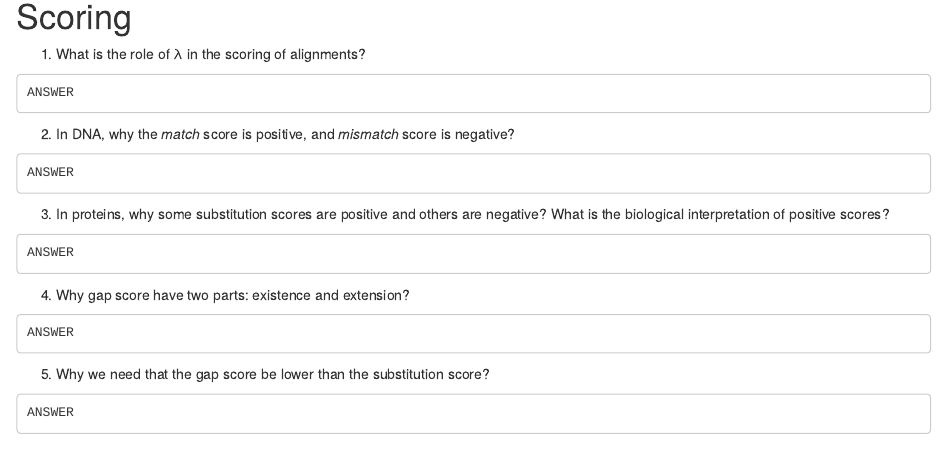
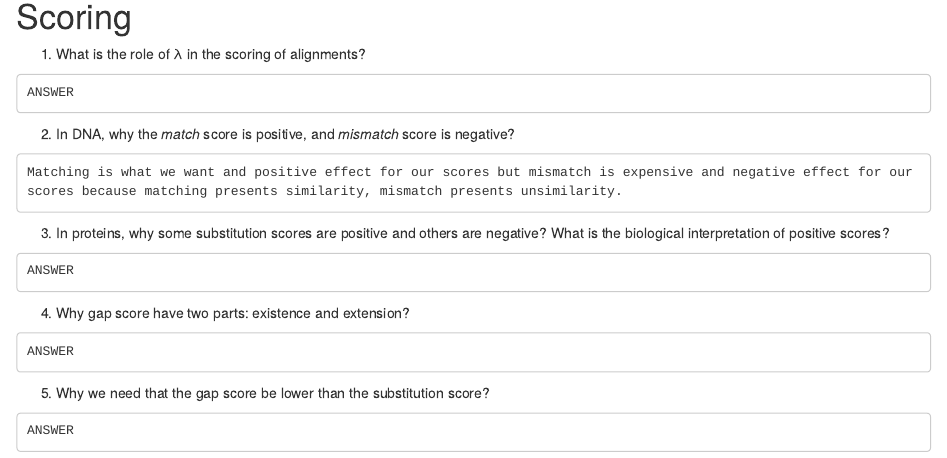
Before and after one commit to eskutkaan-zz/bioinforepo, an R Markdown document (homework3.Rmd): the page in a window 1100 px wide, from 1720 px down. Rendered offline with R 4.5, knitr and Pandoc, with nearby package versions.

Commit message:
Update homework3.Rmd

````diff
--- a/homework3.Rmd
+++ b/homework3.Rmd
@@ -87,7 +87,7 @@ ANSWER
 ```
 2.  In DNA, why the _match_ score is positive, and _mismatch_ score is negative?
 ```
-ANSWER
+Matching is what we want and positive effect for our scores but mismatch is expensive and negative effect for our scores because matching presents similarity, mismatch presents unsimilarity.
 ```
 3.  In proteins, why some substitution scores are positive and others are negative? What is the biological interpretation of positive scores?
 ```
````
